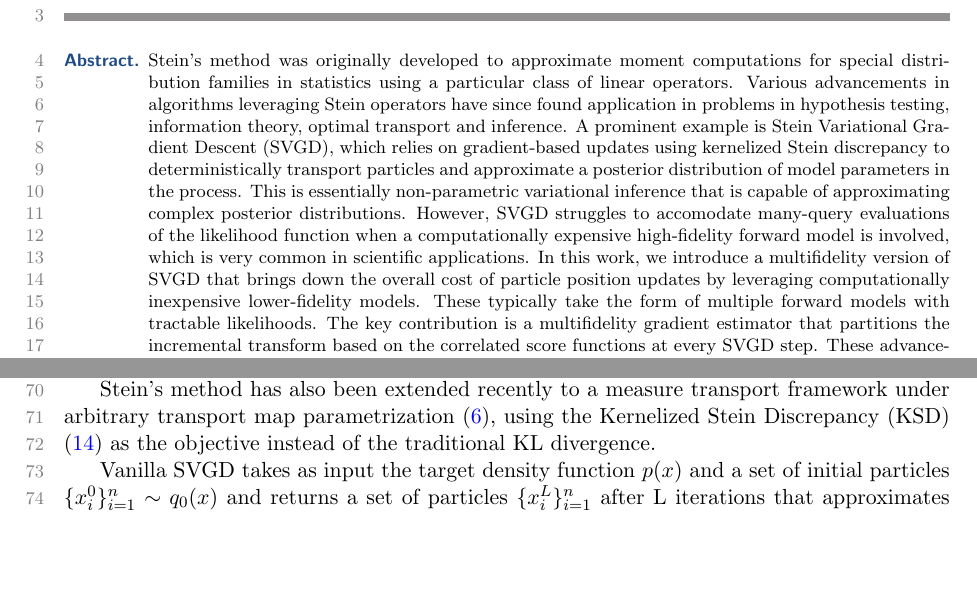
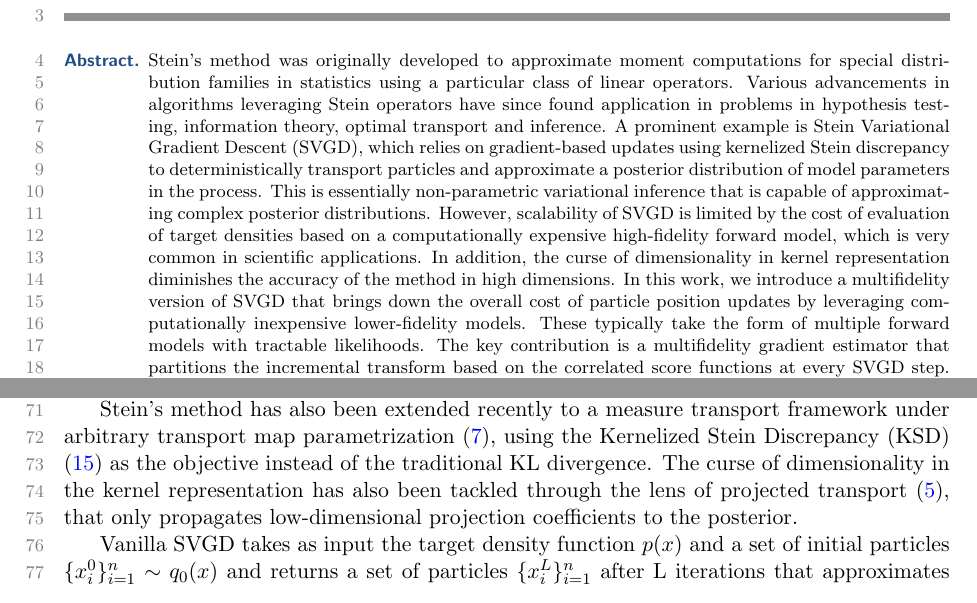
Before and after one commit to aniketjivani/svgd_scalable, a LaTeX paper (main.tex): two parts of pages 1 and 2 of 16, joined at a grey line, cut so that both start at the same text, the shorter picture padded with empty space. Compiled offline with pdfLaTeX.

Commit message:
some other corrections and references

```diff
--- a/main.tex
+++ b/main.tex
@@ -387,7 +387,8 @@ Stein's method was originally developed to approximate moment computations for s
 Various advancements in algorithms leveraging Stein operators have since found application in problems in hypothesis testing, information theory, optimal transport and inference.
 A prominent example is Stein Variational Gradient Descent (SVGD), which relies on gradient-based updates using kernelized Stein discrepancy to deterministically transport particles and approximate a posterior distribution of model parameters in the process.
 This is essentially non-parametric variational inference that is capable of approximating complex posterior distributions.
-However, SVGD struggles to accomodate many-query evaluations of the likelihood function when a computationally expensive high-fidelity forward model is involved, which is very common in scientific applications.
+However, scalability of SVGD is limited by the cost of evaluation of target densities based on a computationally expensive high-fidelity forward model, which is very common in scientific applications.
+In addition, the curse of dimensionality in kernel representation diminishes the accuracy of the method in high dimensions.
 % In addition, the quadratic complexity of the kernel function evaluations makes posterior characterization with a very large number of particles infeasible.
 In this work, we introduce a multifidelity version of SVGD that brings down the overall cost of particle position updates by leveraging computationally inexpensive lower-fidelity models.
 These typically take the form of multiple forward models with tractable likelihoods.
@@ -470,7 +471,7 @@ This is exploited to result in a deterministic, interpretable and simple inferen
 It can be used to characterize complex posterior distributions and is easily parallelizable.
 
 
-Stein's method has also been extended recently to a measure transport framework under arbitrary transport map parametrization \citep{fisher_measure_2021}, using the Kernelized Stein Discrepancy (KSD) \citep{liu_kernelized_2016} as the objective instead of the traditional KL divergence.
+Stein's method has also been extended recently to a measure transport framework under arbitrary transport map parametrization \citep{fisher_measure_2021}, using the Kernelized Stein Discrepancy (KSD) \citep{liu_kernelized_2016} as the objective instead of the traditional KL divergence. The curse of dimensionality in the kernel representation has also been tackled through the lens of projected transport \citep{chen_projected_2020}, that only propagates low-dimensional projection coefficients to the posterior.
 
 Vanilla SVGD takes as input the target density function $p(x)$ and a set of initial particles $\{x_i^0\}_{i=1}^{n} \sim q_0(x)$ and returns a set of particles $\{x_i^L\}_{i=1}^{n}$ after L iterations that approximates the target distribution.
 
```
Also changed, not shown: main.tex (2 more changed lines).
